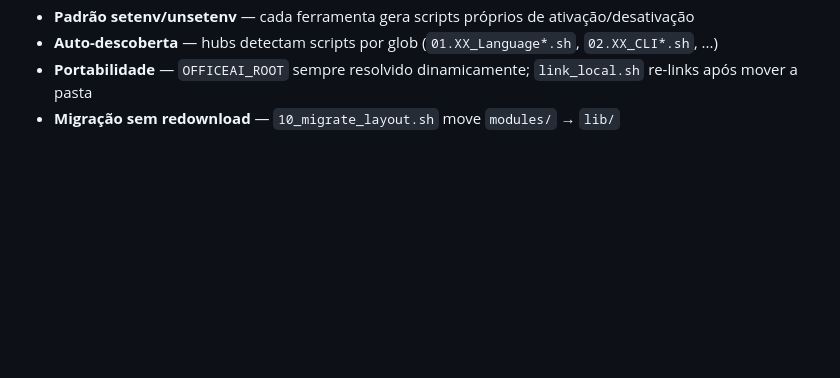
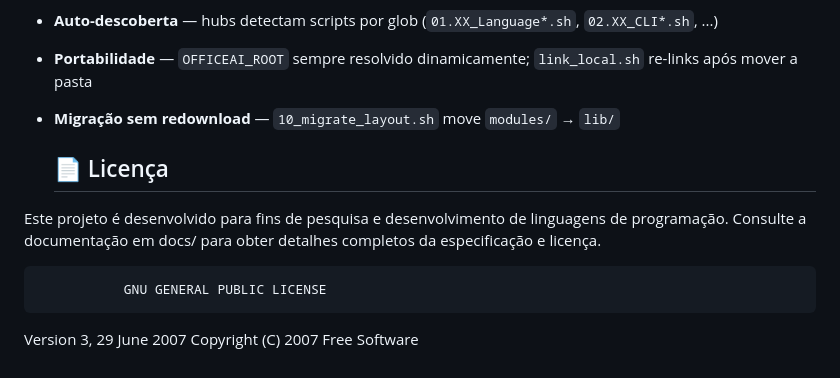
Before and after one commit to alfcanova/OfficeAI, a Markdown page: README.md, the part around the change. Drawn GitHub-style; blank space fills up the shorter version.

Commit message:
Update README with license information and migration details
Add license section and clarify migration process

```diff
--- a/README.md
+++ b/README.md
@@ -123,3 +123,10 @@ python3 -m py_compile scripts/server.py  # checar sintaxe
 - **Auto-descoberta** — hubs detectam scripts por glob (`01.XX_Language*.sh`, `02.XX_CLI*.sh`, ...)
 - **Portabilidade** — `OFFICEAI_ROOT` sempre resolvido dinamicamente; `link_local.sh` re-links após mover a pasta
 - **Migração sem redownload** — `10_migrate_layout.sh` move `modules/` → `lib/`
+
+  ## 📄 Licença
+
+Este projeto é desenvolvido para fins de pesquisa e desenvolvimento de linguagens de programação. Consulte a documentação em docs/ para obter detalhes completos da especificação e licença.
+
+               GNU GENERAL PUBLIC LICENSE
+Version 3, 29 June 2007 Copyright (C) 2007 Free Software
```
